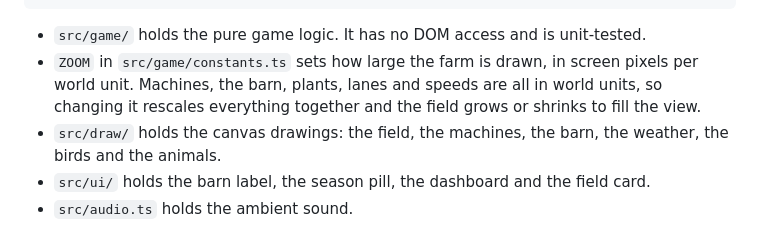
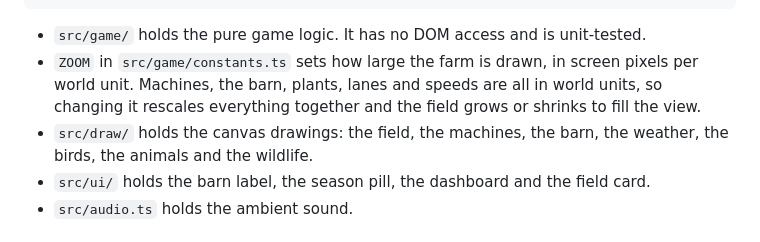
Before and after one commit to TheGallery/furrow, a Markdown page: README.md, the part around the change. GitHub-like rendering.

Commit message:
no-mistakes(document): List wildlife drawings in README source layout

```diff
--- a/README.md
+++ b/README.md
@@ -88,7 +88,7 @@ npm run typecheck  # TypeScript
 
 - `src/game/` holds the pure game logic. It has no DOM access and is unit-tested.
 - `ZOOM` in `src/game/constants.ts` sets how large the farm is drawn, in screen pixels per world unit. Machines, the barn, plants, lanes and speeds are all in world units, so changing it rescales everything together and the field grows or shrinks to fill the view.
-- `src/draw/` holds the canvas drawings: the field, the machines, the barn, the weather, the birds and the animals.
+- `src/draw/` holds the canvas drawings: the field, the machines, the barn, the weather, the birds, the animals and the wildlife.
 - `src/ui/` holds the barn label, the season pill, the dashboard and the field card.
 - `src/audio.ts` holds the ambient sound.
 
```
